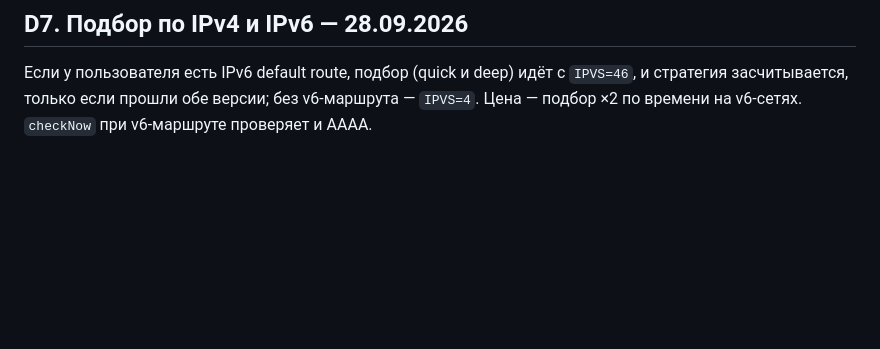
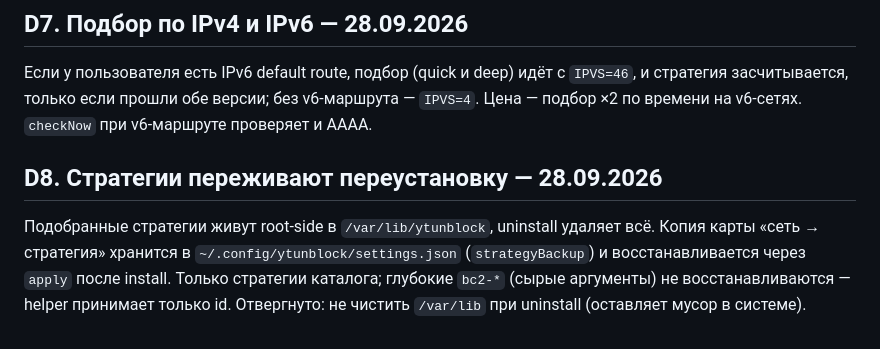
Before and after one commit to bakuridzeaslan025-max/zapret-youtube-gui, a Markdown page: docs/decisions.md, the part around the change. GitHub-like rendering; blank space fills up the shorter version.

```diff
--- a/docs/decisions.md
+++ b/docs/decisions.md
@@ -91,3 +91,11 @@ zapret2 и flowseal, их тексты лицензий кладутся в по
 Если у пользователя есть IPv6 default route, подбор (quick и deep) идёт с `IPVS=46`, и стратегия
 засчитывается, только если прошли обе версии; без v6-маршрута — `IPVS=4`. Цена — подбор ×2 по
 времени на v6-сетях. `checkNow` при v6-маршруте проверяет и AAAA.
+
+## D8. Стратегии переживают переустановку — 28.09.2026
+
+Подобранные стратегии живут root-side в `/var/lib/ytunblock`, uninstall удаляет всё. Копия карты
+«сеть → стратегия» хранится в `~/.config/ytunblock/settings.json` (`strategyBackup`) и
+восстанавливается через `apply` после install. Только стратегии каталога; глубокие `bc2-*`
+(сырые аргументы) не восстанавливаются — helper принимает только id. Отвергнуто: не чистить
+`/var/lib` при uninstall (оставляет мусор в системе).
```
Also changed, not shown: CLAUDE.md (+3 -0 lines), docs/bugs.md (+6 -0 lines).
